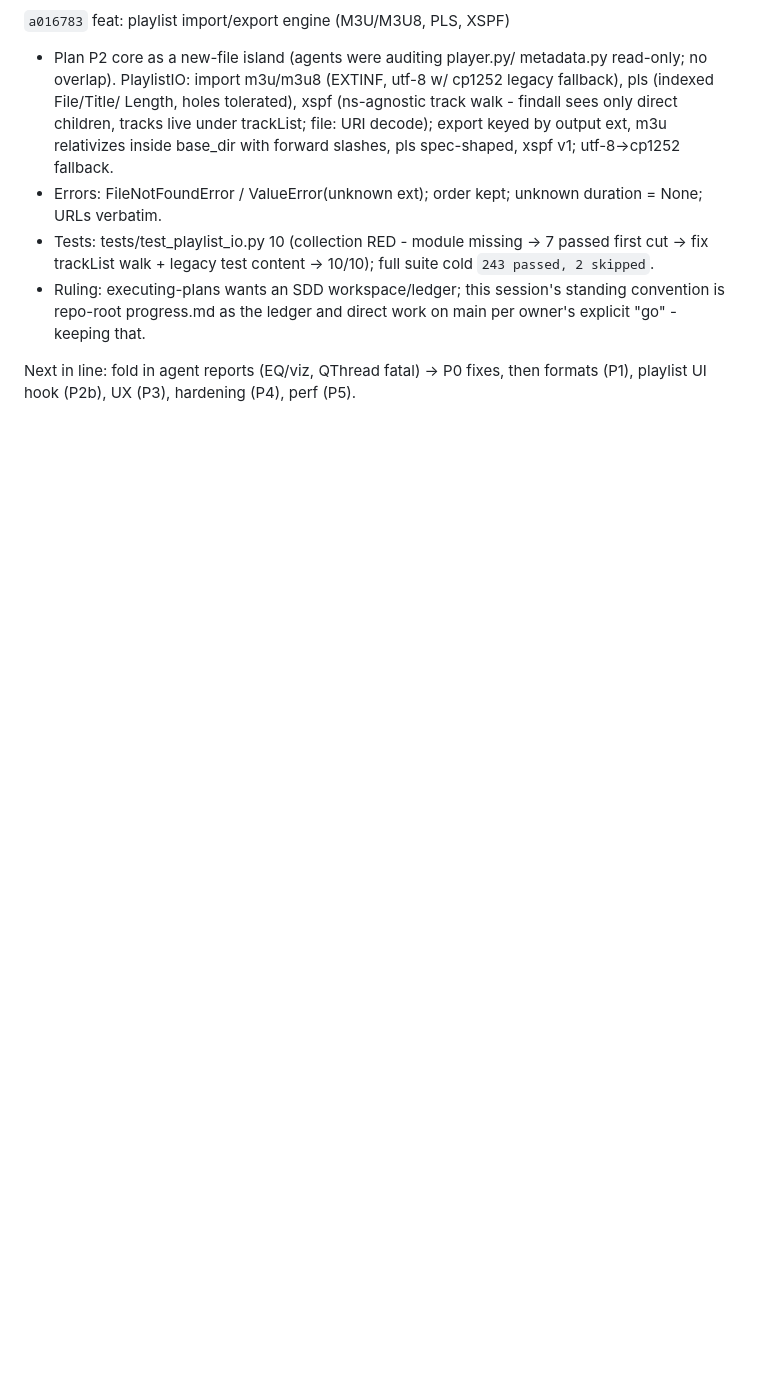
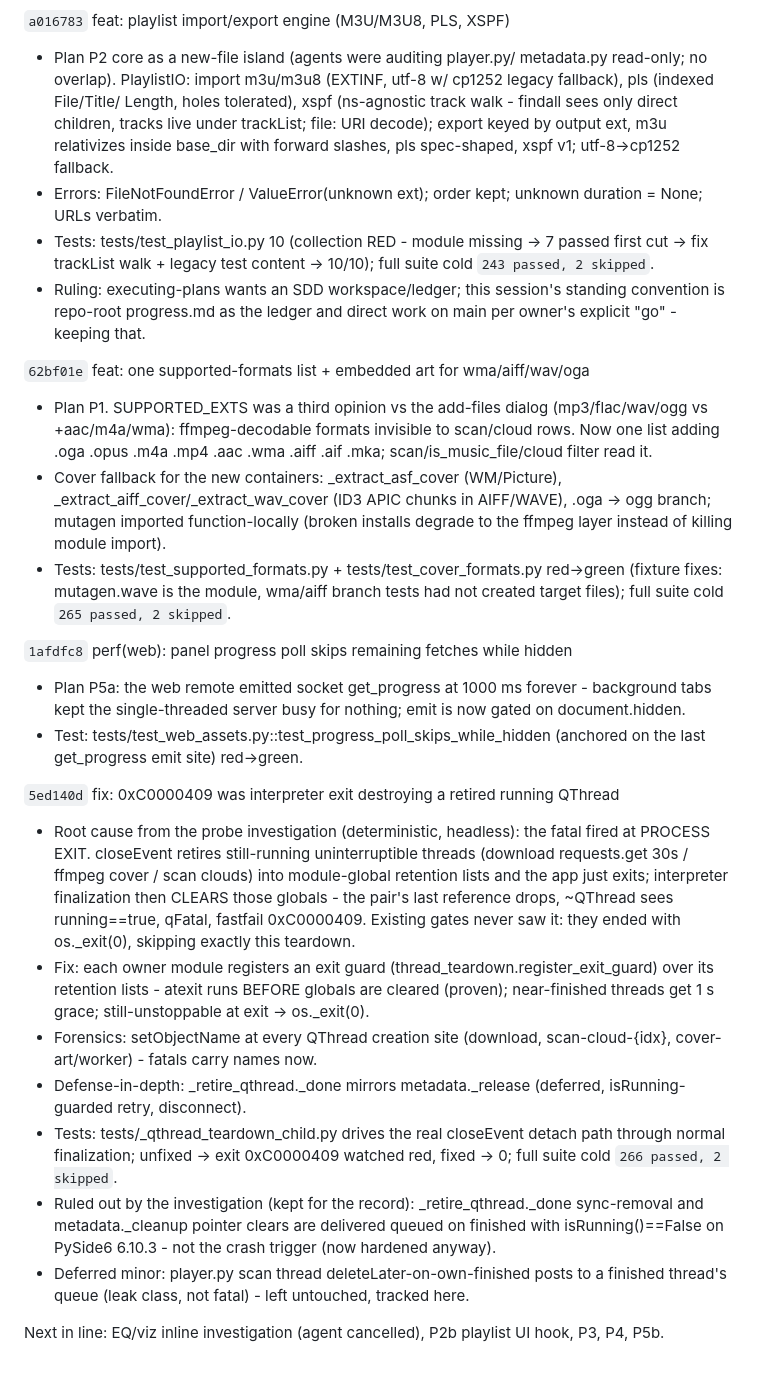
Before and after one commit to PhantomPixelDev/HiCloudMP, a Markdown page: progress.md, the part around the change. GitHub-like rendering; blank space fills up the shorter version.

Commit message:
docs(progress): ledger P0 exit-fatal round (5ed140d)

```diff
--- a/progress.md
+++ b/progress.md
@@ -99,6 +99,54 @@ Landed with this commit (`feat: tray icon is an accent badge ...`):
   standing convention is repo-root progress.md as the ledger and direct
   work on main per owner's explicit "go" - keeping that.
 
-Next in line: fold in agent reports (EQ/viz, QThread fatal) -> P0 fixes,
-then formats (P1), playlist UI hook (P2b), UX (P3), hardening (P4),
-perf (P5).
+`62bf01e` feat: one supported-formats list + embedded art for wma/aiff/wav/oga
+- Plan P1. SUPPORTED_EXTS was a third opinion vs the add-files dialog
+  (mp3/flac/wav/ogg vs +aac/m4a/wma): ffmpeg-decodable formats invisible
+  to scan/cloud rows. Now one list adding .oga .opus .m4a .mp4 .aac .wma
+  .aiff .aif .mka; scan/is_music_file/cloud filter read it.
+- Cover fallback for the new containers: _extract_asf_cover (WM/Picture),
+  _extract_aiff_cover/_extract_wav_cover (ID3 APIC chunks in AIFF/WAVE),
+  .oga -> ogg branch; mutagen imported function-locally (broken installs
+  degrade to the ffmpeg layer instead of killing module import).
+- Tests: tests/test_supported_formats.py + tests/test_cover_formats.py
+  red->green (fixture fixes: mutagen.wave is the module, wma/aiff branch
+  tests had not created target files); full suite cold `265 passed,
+  2 skipped`.
+
+`1afdfc8` perf(web): panel progress poll skips remaining fetches while hidden
+- Plan P5a: the web remote emitted socket get_progress at 1000 ms
+  forever - background tabs kept the single-threaded server busy for
+  nothing; emit is now gated on document.hidden.
+- Test: tests/test_web_assets.py::test_progress_poll_skips_while_hidden
+  (anchored on the last get_progress emit site) red->green.
+
+`5ed140d` fix: 0xC0000409 was interpreter exit destroying a retired running QThread
+- Root cause from the probe investigation (deterministic, headless):
+  the fatal fired at PROCESS EXIT. closeEvent retires still-running
+  uninterruptible threads (download requests.get 30s / ffmpeg cover /
+  scan clouds) into module-global retention lists and the app just
+  exits; interpreter finalization then CLEARS those globals - the
+  pair's last reference drops, ~QThread sees running==true, qFatal,
+  fastfail 0xC0000409. Existing gates never saw it: they ended with
+  os._exit(0), skipping exactly this teardown.
+- Fix: each owner module registers an exit guard
+  (thread_teardown.register_exit_guard) over its retention lists -
+  atexit runs BEFORE globals are cleared (proven); near-finished
+  threads get 1 s grace; still-unstoppable at exit -> os._exit(0).
+- Forensics: setObjectName at every QThread creation site (download,
+  scan-cloud-{idx}, cover-art/worker) - fatals carry names now.
+- Defense-in-depth: _retire_qthread._done mirrors metadata._release
+  (deferred, isRunning-guarded retry, disconnect).
+- Tests: tests/_qthread_teardown_child.py drives the real closeEvent
+  detach path through normal finalization; unfixed -> exit 0xC0000409
+  watched red, fixed -> 0; full suite cold `266 passed, 2 skipped`.
+- Ruled out by the investigation (kept for the record):
+  _retire_qthread._done sync-removal and metadata._cleanup pointer
+  clears are delivered queued on finished with isRunning()==False on
+  PySide6 6.10.3 - not the crash trigger (now hardened anyway).
+- Deferred minor: player.py scan thread deleteLater-on-own-finished
+  posts to a finished thread's queue (leak class, not fatal) - left
+  untouched, tracked here.
+
+Next in line: EQ/viz inline investigation (agent cancelled), P2b
+playlist UI hook, P3, P4, P5b.
```
